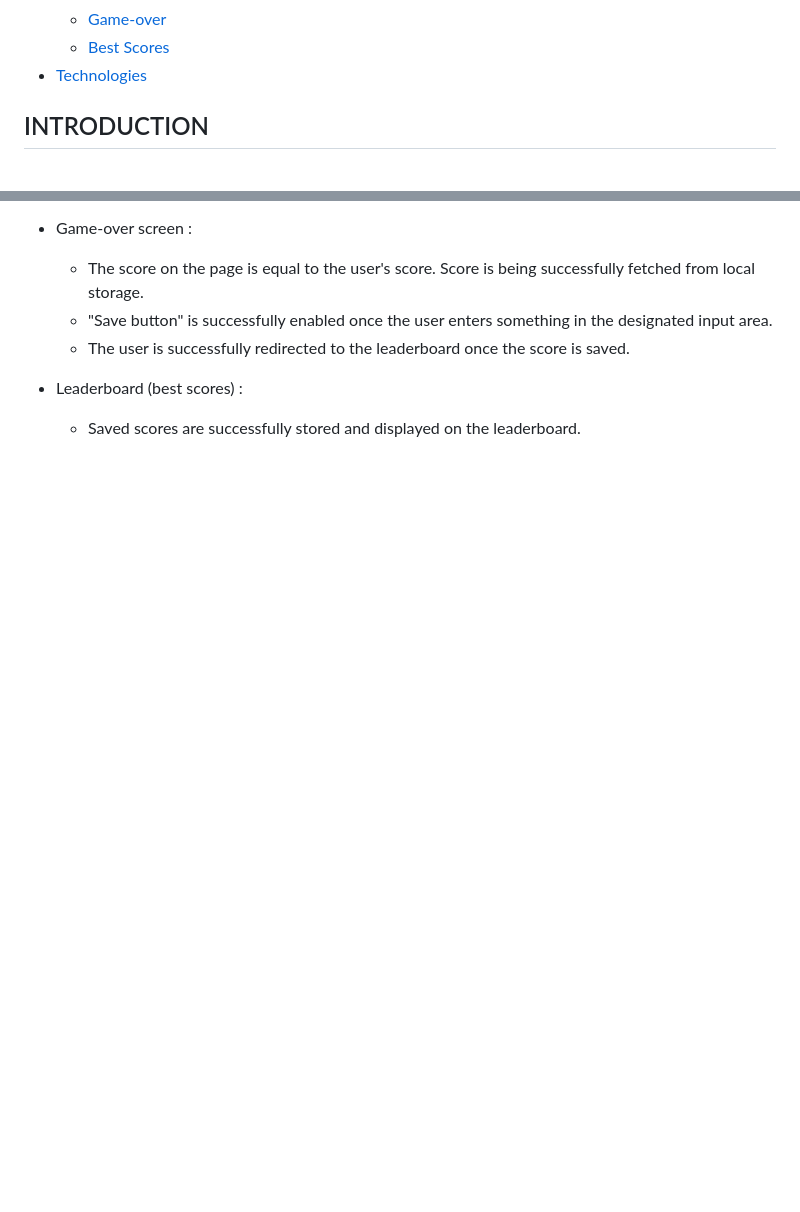
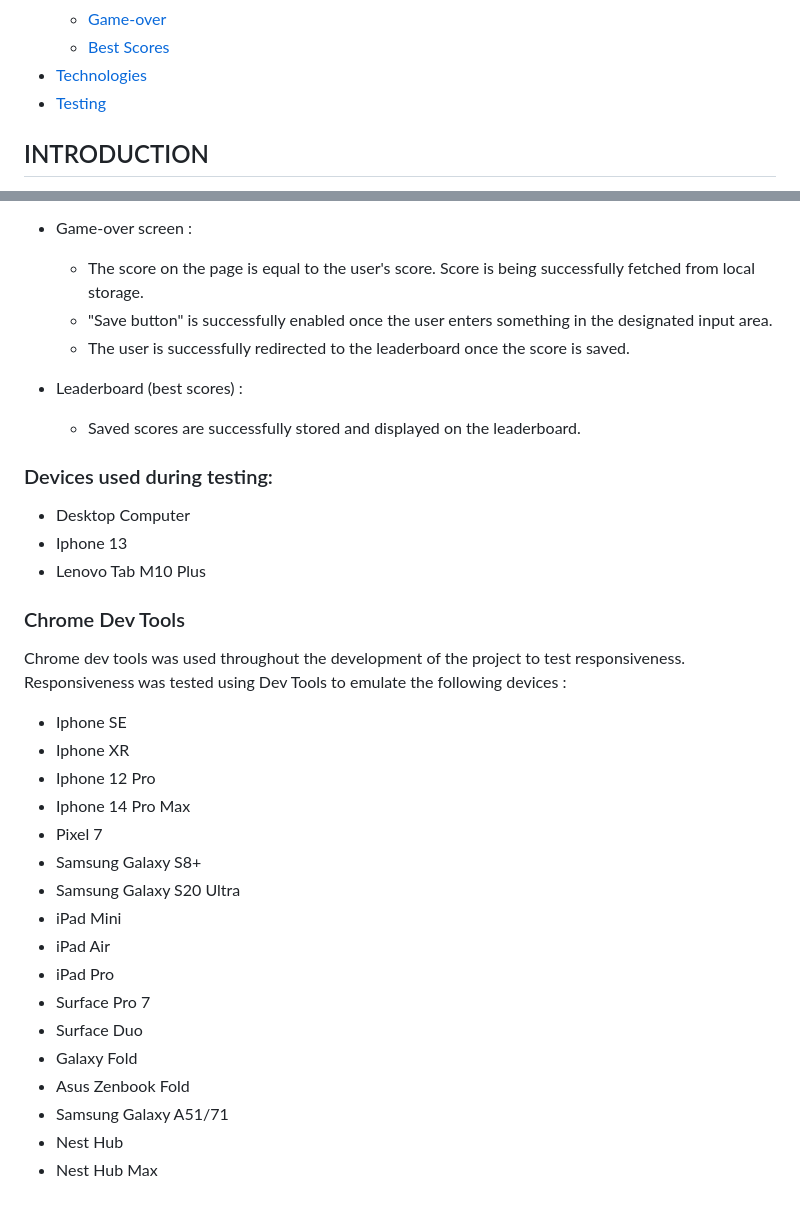
Before and after one commit to PatrycjaBlaszkowska/gwent-memory-game, a Markdown page: README.md, 2 parts joined by grey strips. Drawn GitHub-style; blank space fills up the shorter version.

Commit message:
Added chrome dev tools to the testing section in README.md.

```diff
--- a/README.md
+++ b/README.md
@@ -30,6 +30,7 @@
     - [Game-over](#game-over-screen)
     - [Best Scores](#best-scores-section)
 - [Technologies](#technologies-used)
+- [Testing](#testing)
 
 ## INTRODUCTION
 
@@ -355,3 +356,33 @@ All buttons are fully responsive and working with no issues.
 
 - Leaderboard (best scores) :
     - Saved scores are successfully stored and displayed on the leaderboard.
+
+
+### Devices used during testing:
+
+- Desktop Computer
+- Iphone 13
+- Lenovo Tab M10 Plus
+
+### Chrome Dev Tools
+
+Chrome dev tools was used throughout the development of the project to test responsiveness.
+Responsiveness was tested using Dev Tools to emulate the following devices :
+
+- Iphone SE
+- Iphone XR
+- Iphone 12 Pro
+- Iphone 14 Pro Max
+- Pixel 7
+- Samsung Galaxy S8+
+- Samsung Galaxy S20 Ultra
+- iPad Mini
+- iPad Air
+- iPad Pro
+- Surface Pro 7
+- Surface Duo
+- Galaxy Fold
+- Asus Zenbook Fold
+- Samsung Galaxy A51/71
+- Nest Hub
+- Nest Hub Max
```
